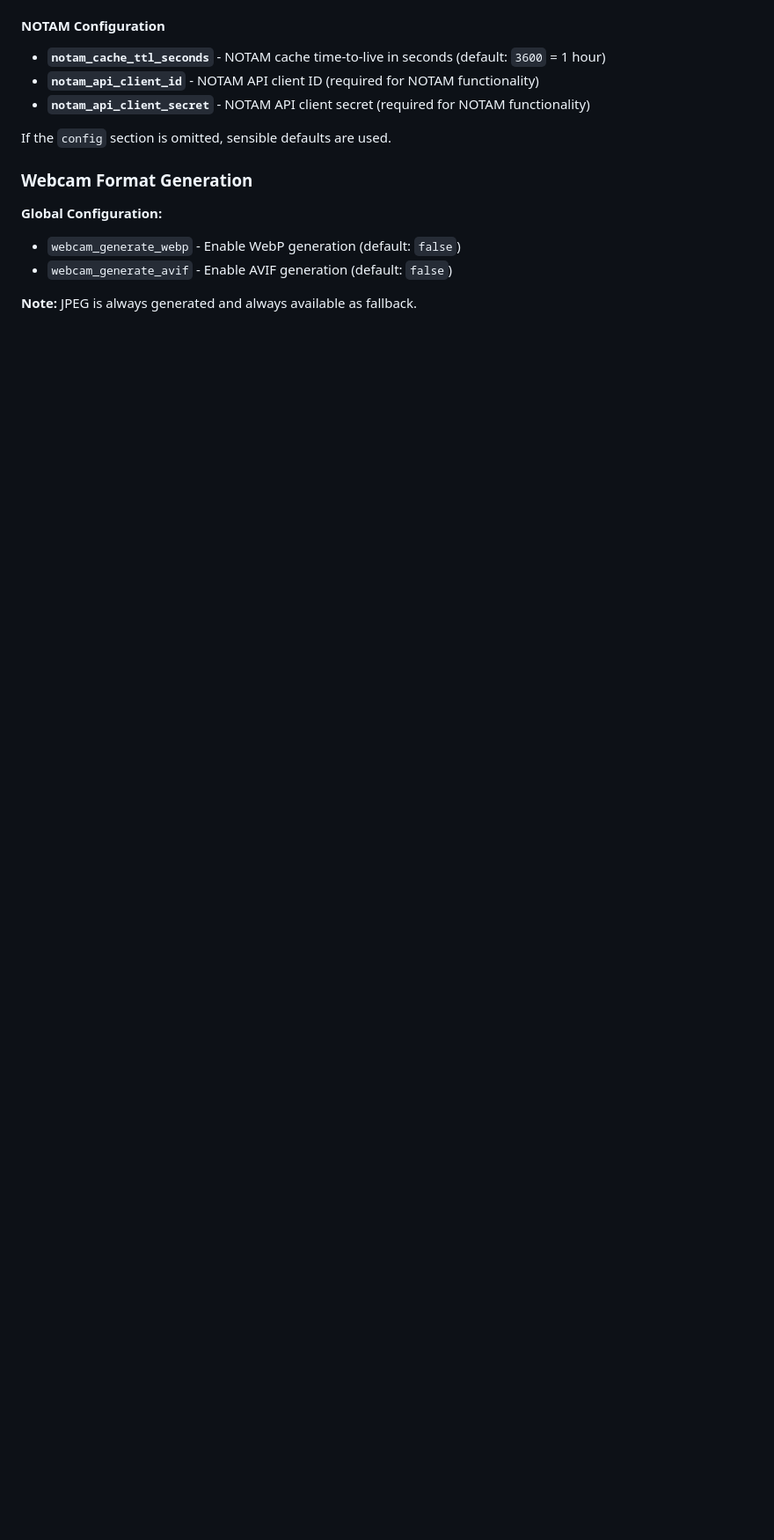
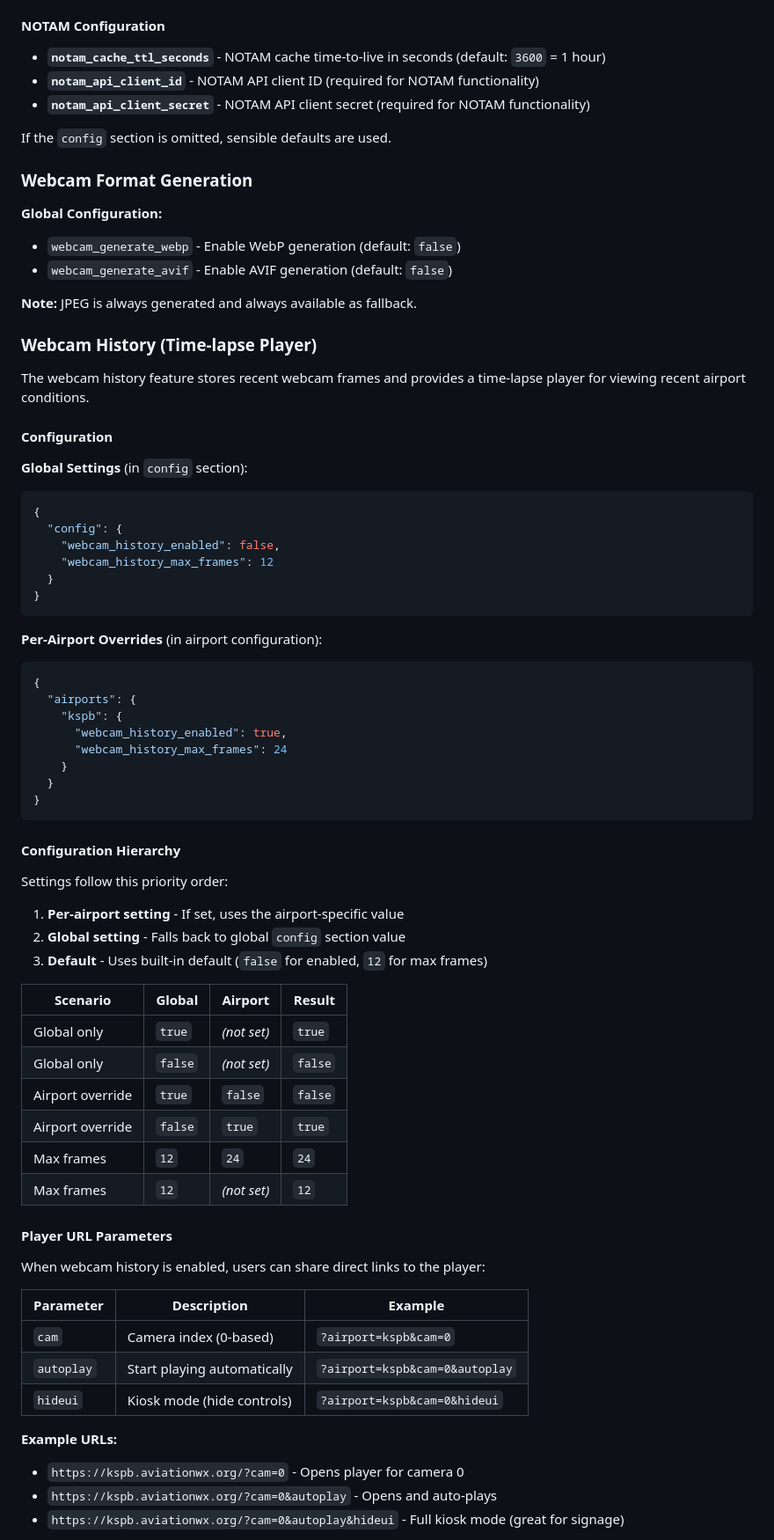
Before and after one commit to alexwitherspoon/aviationwx, a Markdown page: docs/CONFIGURATION.md, the part around the change printed below. Shown: that part at 88% size. GitHub-like rendering; blank space fills up the shorter version.

Commit message:
docs: Add webcam history configuration documentation
- Document global settings: webcam_history_enabled, webcam_history_max_frames
- Document per-airport override behavior with configuration hierarchy table
- Document player URL parameters (cam, autoplay, hideui) for shareable links
- Document keyboard shortcuts for player control
- Add examples for kiosk/signage mode URLs
- Update example config JSON to include new settings

````diff
--- a/docs/CONFIGURATION.md
+++ b/docs/CONFIGURATION.md
@@ -79,3 +85,63 @@ If the `config` section is omitted, sensible defaults are used.
 - `webcam_generate_avif` - Enable AVIF generation (default: `false`)
 
 **Note:** JPEG is always generated and always available as fallback.
+
+### Webcam History (Time-lapse Player)
+
+The webcam history feature stores recent webcam frames and provides a time-lapse player for viewing recent airport conditions.
+
+#### Configuration
+
+**Global Settings** (in `config` section):
+```json
+{
+  "config": {
+    "webcam_history_enabled": false,
+    "webcam_history_max_frames": 12
+  }
+}
+```
+
+**Per-Airport Overrides** (in airport configuration):
+```json
+{
+  "airports": {
+    "kspb": {
+      "webcam_history_enabled": true,
+      "webcam_history_max_frames": 24
+    }
+  }
+}
+```
+
+#### Configuration Hierarchy
+
+Settings follow this priority order:
+1. **Per-airport setting** - If set, uses the airport-specific value
+2. **Global setting** - Falls back to global `config` section value
+3. **Default** - Uses built-in default (`false` for enabled, `12` for max frames)
+
+| Scenario | Global | Airport | Result |
+|----------|--------|---------|--------|
+| Global only | `true` | *(not set)* | `true` |
+| Global only | `false` | *(not set)* | `false` |
+| Airport override | `true` | `false` | `false` |
+| Airport override | `false` | `true` | `true` |
+| Max frames | `12` | `24` | `24` |
+| Max frames | `12` | *(not set)* | `12` |
+
+#### Player URL Parameters
+
+When webcam history is enabled, users can share direct links to the player:
+
+| Parameter | Description | Example |
+|-----------|-------------|---------|
+| `cam` | Camera index (0-based) | `?airport=kspb&cam=0` |
+| `autoplay` | Start playing automatically | `?airport=kspb&cam=0&autoplay` |
+| `hideui` | Kiosk mode (hide controls) | `?airport=kspb&cam=0&hideui` |
+
+**Example URLs:**
+- `https://kspb.aviationwx.org/?cam=0` - Opens player for camera 0
+- `https://kspb.aviationwx.org/?cam=0&autoplay` - Opens and auto-plays
+- `https://kspb.aviationwx.org/?cam=0&autoplay&hideui` - Full kiosk mode (great for signage)
+
````
Also changed, not shown: other parts of docs/CONFIGURATION.md (+27 -0 lines).
